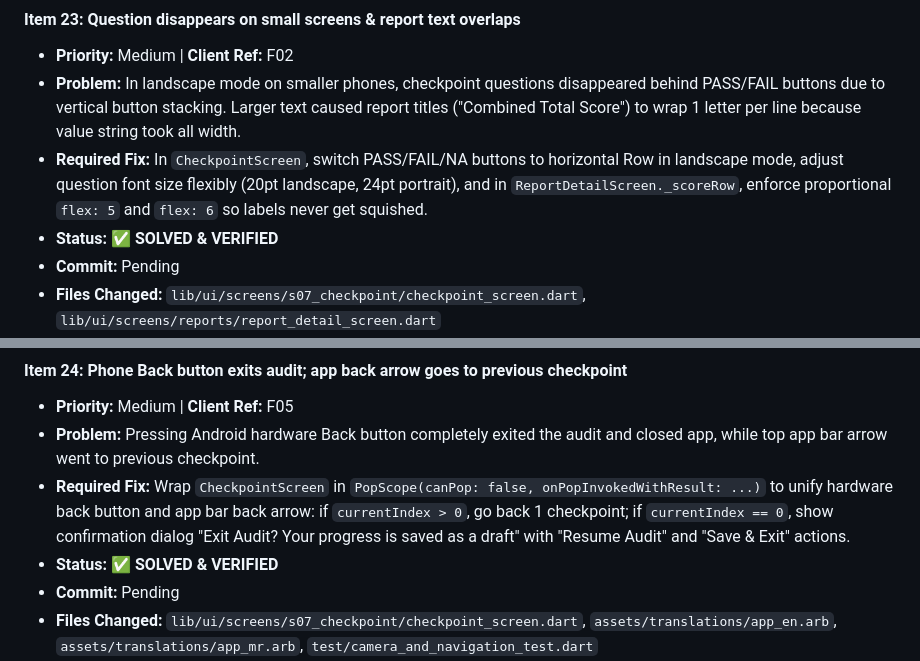
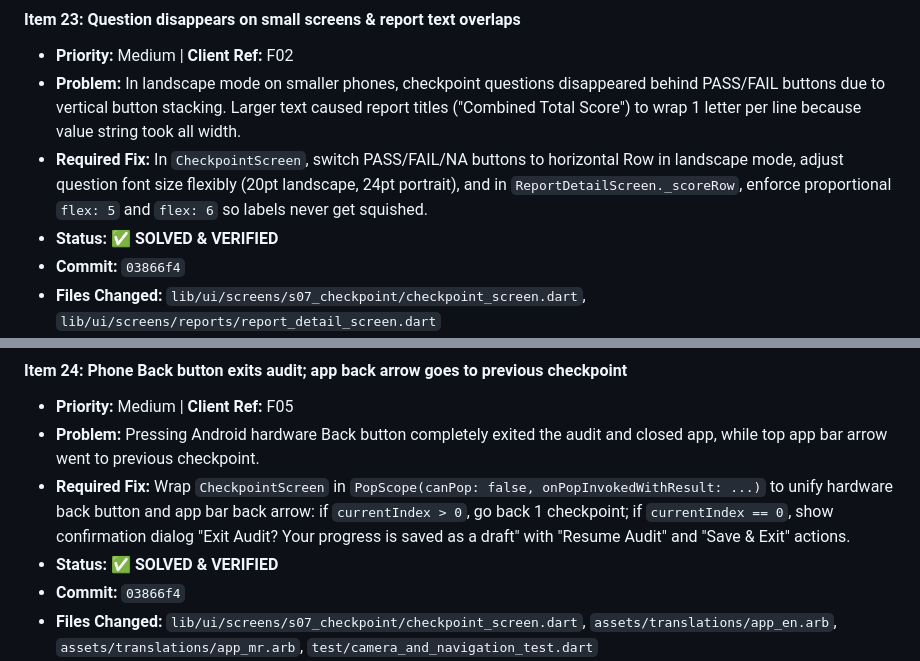
Before and after one commit to Anikett-999/Saagar-Audit-App, a Markdown page: brain/UAT_BUG_TRACKER.md, 2 parts joined by grey strips. Rendered like a GitHub page.

```diff
--- a/brain/UAT_BUG_TRACKER.md
+++ b/brain/UAT_BUG_TRACKER.md
@@ -324,7 +324,7 @@
 - **Problem:** In landscape mode on smaller phones, checkpoint questions disappeared behind PASS/FAIL buttons due to vertical button stacking. Larger text caused report titles ("Combined Total Score") to wrap 1 letter per line because value string took all width.
 - **Required Fix:** In `CheckpointScreen`, switch PASS/FAIL/NA buttons to horizontal Row in landscape mode, adjust question font size flexibly (20pt landscape, 24pt portrait), and in `ReportDetailScreen._scoreRow`, enforce proportional `flex: 5` and `flex: 6` so labels never get squished.
 - **Status:** ✅ **SOLVED & VERIFIED**
-- **Commit:** Pending
+- **Commit:** `03866f4`
 - **Files Changed:** `lib/ui/screens/s07_checkpoint/checkpoint_screen.dart`, `lib/ui/screens/reports/report_detail_screen.dart`
 - **Verification:** Widget tests in `test/phase1_integration_test.dart` and `test/camera_and_navigation_test.dart` passing. Full suite 419/419 passing. 0 analyzer issues.
 
@@ -335,7 +335,7 @@
 - **Problem:** Pressing Android hardware Back button completely exited the audit and closed app, while top app bar arrow went to previous checkpoint.
 - **Required Fix:** Wrap `CheckpointScreen` in `PopScope(canPop: false, onPopInvokedWithResult: ...)` to unify hardware back button and app bar back arrow: if `currentIndex > 0`, go back 1 checkpoint; if `currentIndex == 0`, show confirmation dialog "Exit Audit? Your progress is saved as a draft" with "Resume Audit" and "Save & Exit" actions.
 - **Status:** ✅ **SOLVED & VERIFIED**
-- **Commit:** Pending
+- **Commit:** `03866f4`
 - **Files Changed:** `lib/ui/screens/s07_checkpoint/checkpoint_screen.dart`, `assets/translations/app_en.arb`, `assets/translations/app_mr.arb`, `test/camera_and_navigation_test.dart`
 - **Verification:** Unit and widget tests in `test/camera_and_navigation_test.dart` passing in English and Marathi. Full suite 419/419 passing. 0 analyzer issues.
 
```
Also changed, not shown: other parts of brain/UAT_BUG_TRACKER.md (+3 -3 lines).
